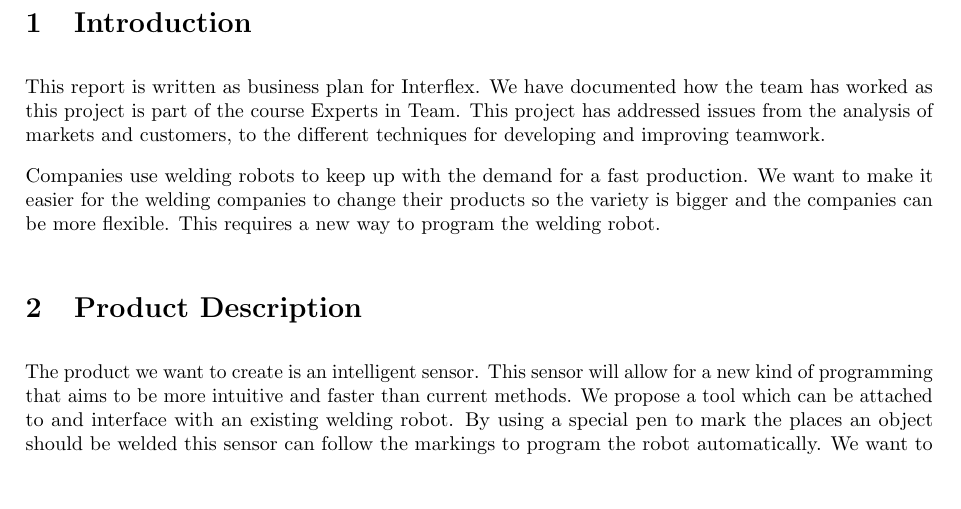
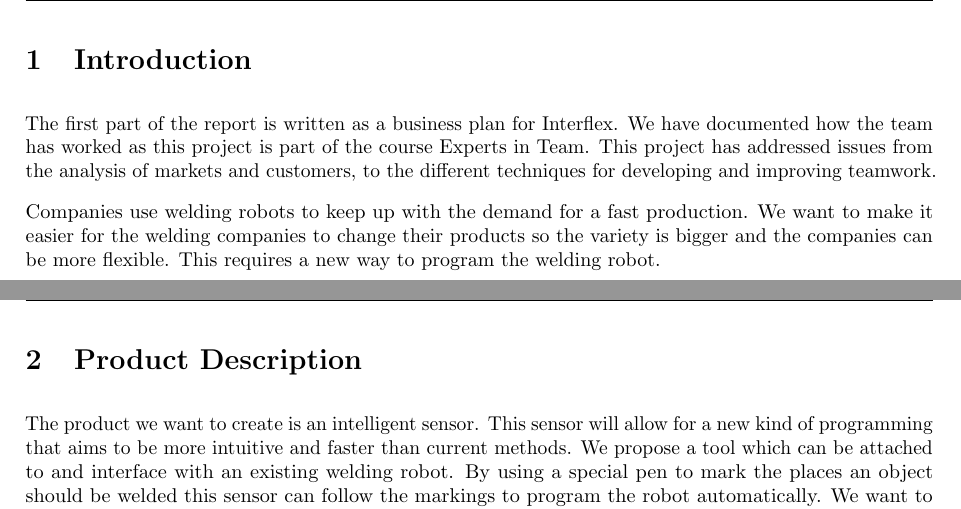
Before and after one commit to niive12/interflex, a LaTeX document (report/master_doc.tex, which reads report/content/Introduction.tex): part of page 5 of 52 before the commit and two parts of pages 5 and 6 of 53 after it, the two joined at a grey line, cut so that both start at the same text, the shorter picture padded with empty space. Compiled offline with pdfLaTeX.

Commit message:
introduction

```diff
--- a/report/content/Introduction.tex
+++ b/report/content/Introduction.tex
@@ -1,7 +1,7 @@
 \section{Introduction}
 
 % This project has been focusing on developing a business plan for Interflex. It also collects information about how the team has worked since it began generating ideas, until the final draft was completed, as this project is part of the course Experts in Team, which has an important didactic purpose. This project has addressed issues from the analysis of markets and customers, to the different techniques for developing and improving teamwork.
-This report is written as business plan for Interflex.
+The first part of the report is written as a business plan for Interflex.
 We have documented how the team has worked as this project is part of the course Experts in Team.
 This project has addressed issues from the analysis of markets and customers, to the different techniques for developing and improving teamwork.
 
--- a/report/master_doc.tex
+++ b/report/master_doc.tex
@@ -25,7 +25,7 @@
 \fancyfoot[LO,RE]{\thepage}
 
 %%%%% Content should go here %%%%%%%
-\input{./content/Introduction.tex}
+\include{./content/Introduction}
 \section{Product Description}\label{product_description}
 \input{./content/Expert_skills/short_description}
 \input{./content/Expert_skills/sensor}
```
